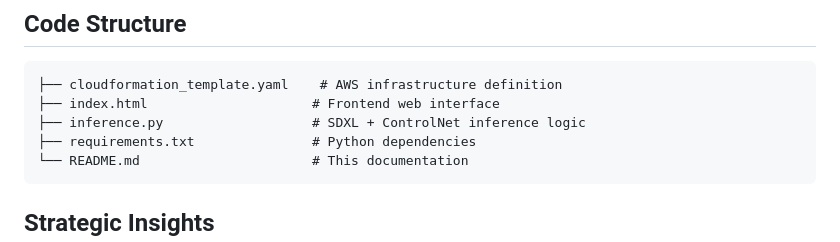
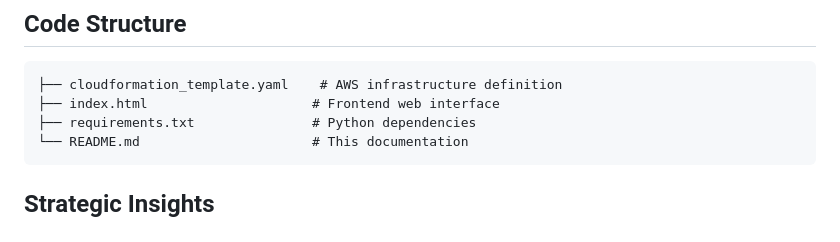
Before and after one commit to b02547784/whereness-ai-architecture-challenge, a Markdown page: README.md, the part around the change. Drawn GitHub-style.

````diff
--- a/README.md
+++ b/README.md
@@ -214,7 +214,6 @@ cartoon, sketch style, unrealistic proportions, gothic, classical, ornate detail
 ```
 ├── cloudformation_template.yaml    # AWS infrastructure definition
 ├── index.html                     # Frontend web interface
-├── inference.py                   # SDXL + ControlNet inference logic
 ├── requirements.txt               # Python dependencies
 └── README.md                      # This documentation
 ```
````
